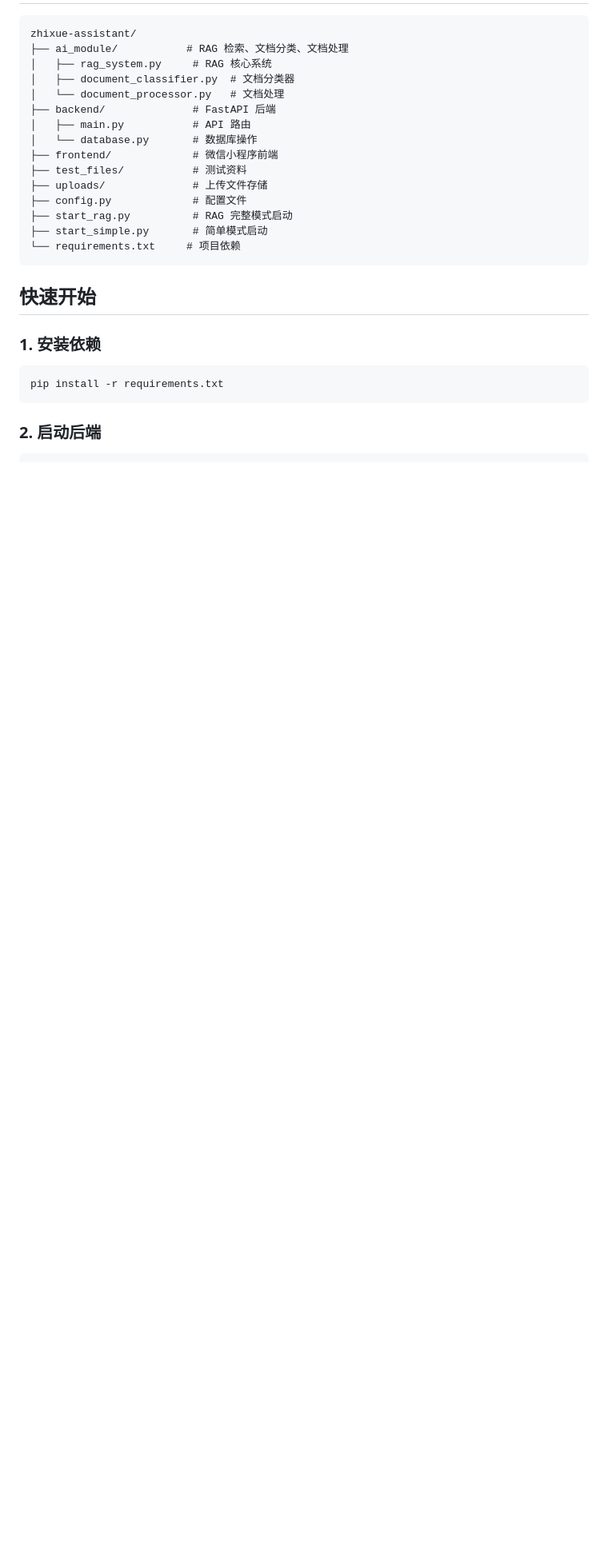
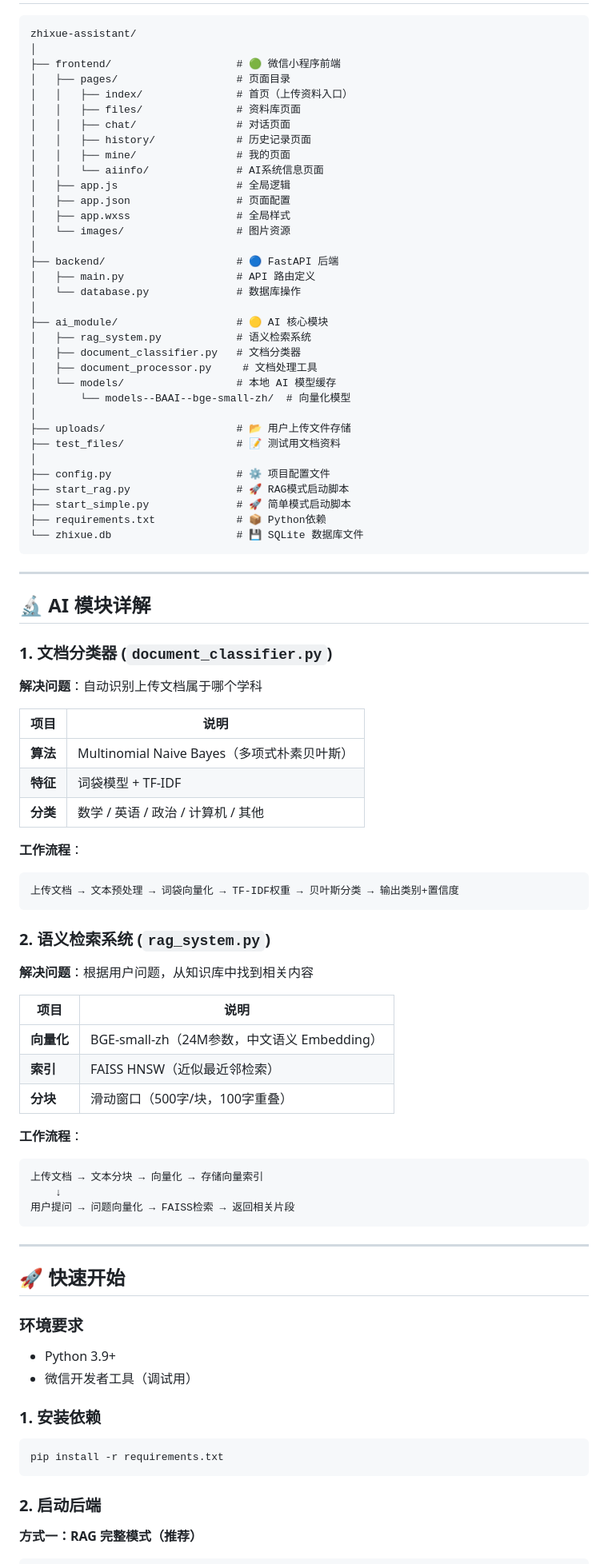
Before and after one commit to YanOIer/zhixue-assistant, a Markdown page: README.md, the part around one of its changes. Shown at 80% size. GitHub-like rendering; blank space fills up the shorter version.

````diff
--- a/README.md
+++ b/README.md
@@ -53,23 +65,85 @@
 
 ```
 zhixue-assistant/
-├── ai_module/           # RAG 检索、文档分类、文档处理
-│   ├── rag_system.py     # RAG 核心系统
-│   ├── document_classifier.py  # 文档分类器
-│   └── document_processor.py   # 文档处理
-├── backend/              # FastAPI 后端
-│   ├── main.py           # API 路由
-│   └── database.py       # 数据库操作
-├── frontend/             # 微信小程序前端
-├── test_files/           # 测试资料
-├── uploads/              # 上传文件存储
-├── config.py             # 配置文件
-├── start_rag.py          # RAG 完整模式启动
-├── start_simple.py       # 简单模式启动
-└── requirements.txt     # 项目依赖
+│
+├── frontend/                    # 🟢 微信小程序前端
+│   ├── pages/                   # 页面目录
+│   │   ├── index/               # 首页（上传资料入口）
+│   │   ├── files/               # 资料库页面
+│   │   ├── chat/                # 对话页面
+│   │   ├── history/             # 历史记录页面
+│   │   ├── mine/                # 我的页面
+│   │   └── aiinfo/              # AI系统信息页面
+│   ├── app.js                   # 全局逻辑
+│   ├── app.json                 # 页面配置
+│   ├── app.wxss                 # 全局样式
+│   └── images/                  # 图片资源
+│
+├── backend/                     # 🔵 FastAPI 后端
+│   ├── main.py                  # API 路由定义
+│   └── database.py              # 数据库操作
+│
+├── ai_module/                   # 🟡 AI 核心模块
+│   ├── rag_system.py            # 语义检索系统
+│   ├── document_classifier.py   # 文档分类器
+│   ├── document_processor.py     # 文档处理工具
+│   └── models/                  # 本地 AI 模型缓存
+│       └── models--BAAI--bge-small-zh/  # 向量化模型
+│
+├── uploads/                     # 📂 用户上传文件存储
+├── test_files/                  # 📝 测试用文档资料
+│
+├── config.py                    # ⚙️ 项目配置文件
+├── start_rag.py                 # 🚀 RAG模式启动脚本
+├── start_simple.py              # 🚀 简单模式启动脚本
+├── requirements.txt             # 📦 Python依赖
+└── zhixue.db                    # 💾 SQLite 数据库文件
 ```
 
-## 快速开始
+---
+
+## 🔬 AI 模块详解
+
+### 1. 文档分类器 (`document_classifier.py`)
+
+**解决问题**：自动识别上传文档属于哪个学科
+
+| 项目 | 说明 |
+|------|------|
+| **算法** | Multinomial Naive Bayes（多项式朴素贝叶斯） |
+| **特征** | 词袋模型 + TF-IDF |
+| **分类** | 数学 / 英语 / 政治 / 计算机 / 其他 |
+
+**工作流程**：
+```
+上传文档 → 文本预处理 → 词袋向量化 → TF-IDF权重 → 贝叶斯分类 → 输出类别+置信度
+```
+
+### 2. 语义检索系统 (`rag_system.py`)
+
+**解决问题**：根据用户问题，从知识库中找到相关内容
+
+| 项目 | 说明 |
+|------|------|
+| **向量化** | BGE-small-zh（24M参数，中文语义 Embedding） |
+| **索引** | FAISS HNSW（近似最近邻检索） |
+| **分块** | 滑动窗口（500字/块，100字重叠） |
+
+**工作流程**：
+```
+上传文档 → 文本分块 → 向量化 → 存储向量索引
+    ↓
+用户提问 → 问题向量化 → FAISS检索 → 返回相关片段
+```
+
+---
+
+## 🚀 快速开始
+
+### 环境要求
+
+- Python 3.9+
+- 微信开发者工具（调试用）
 
 ### 1. 安装依赖
 
@@ -79,4 +153,5 @@ pip install -r requirements.txt
 
 ### 2. 启动后端
 
+**方式一：RAG 完整模式（推荐）**
 ```bash
````
Also changed, not shown: other parts of README.md (+155 -59 lines).
